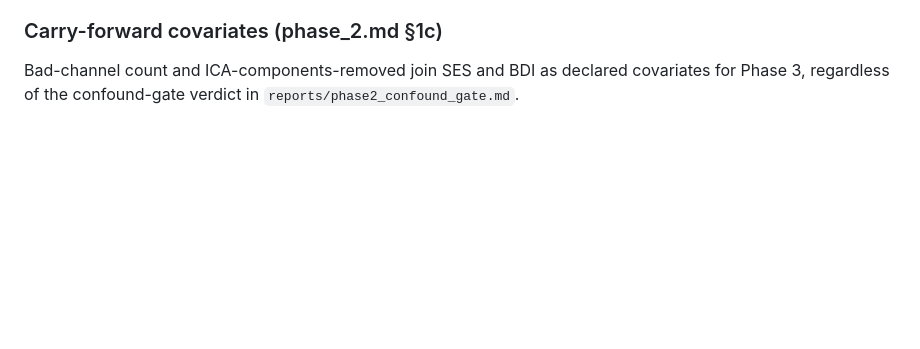
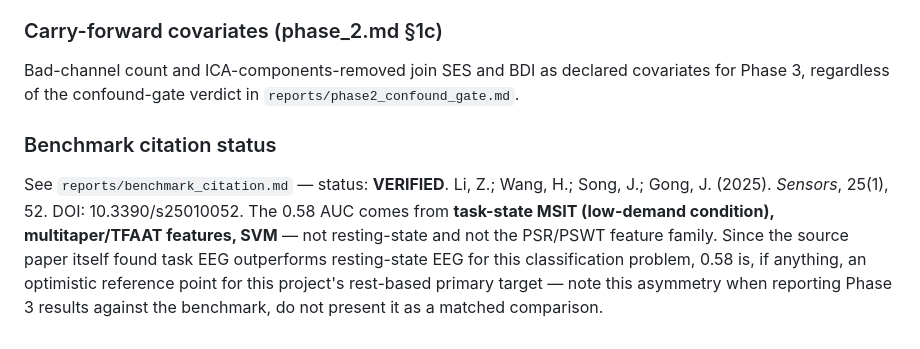
Before and after one commit to Abbes-Younes/AI-zhaimer, a Markdown page: pearl/reports/analysis_plan_frozen.md, the part around the change. Drawn GitHub-style; blank space fills up the shorter version.

```diff
--- a/pearl/reports/analysis_plan_frozen.md
+++ b/pearl/reports/analysis_plan_frozen.md
@@ -121,3 +121,15 @@ excuse after results exist.
 Bad-channel count and ICA-components-removed join SES and BDI as declared
 covariates for Phase 3, regardless of the confound-gate verdict in
 `reports/phase2_confound_gate.md`.
+
+### Benchmark citation status
+
+See `reports/benchmark_citation.md` — status: **VERIFIED**. Li, Z.; Wang, H.;
+Song, J.; Gong, J. (2025). *Sensors*, 25(1), 52. DOI: 10.3390/s25010052. The
+0.58 AUC comes from **task-state MSIT (low-demand condition), multitaper/TFAAT
+features, SVM** — not resting-state and not the PSR/PSWT feature family. Since
+the source paper itself found task EEG outperforms resting-state EEG for this
+classification problem, 0.58 is, if anything, an optimistic reference point
+for this project's rest-based primary target — note this asymmetry when
+reporting Phase 3 results against the benchmark, do not present it as a
+matched comparison.
```
Also changed, not shown: pearl/reports/benchmark_citation.md (added, +43 -0 lines).
